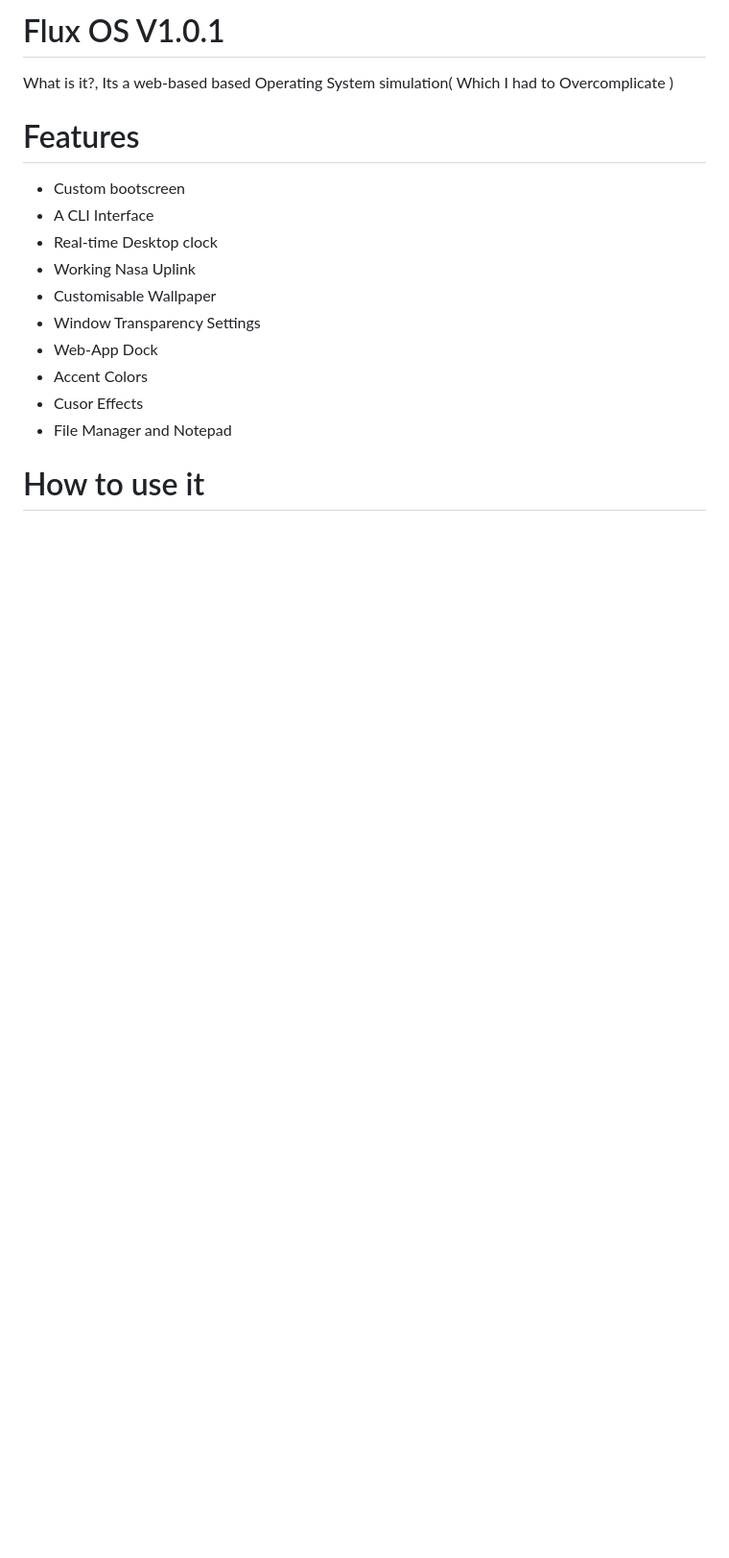
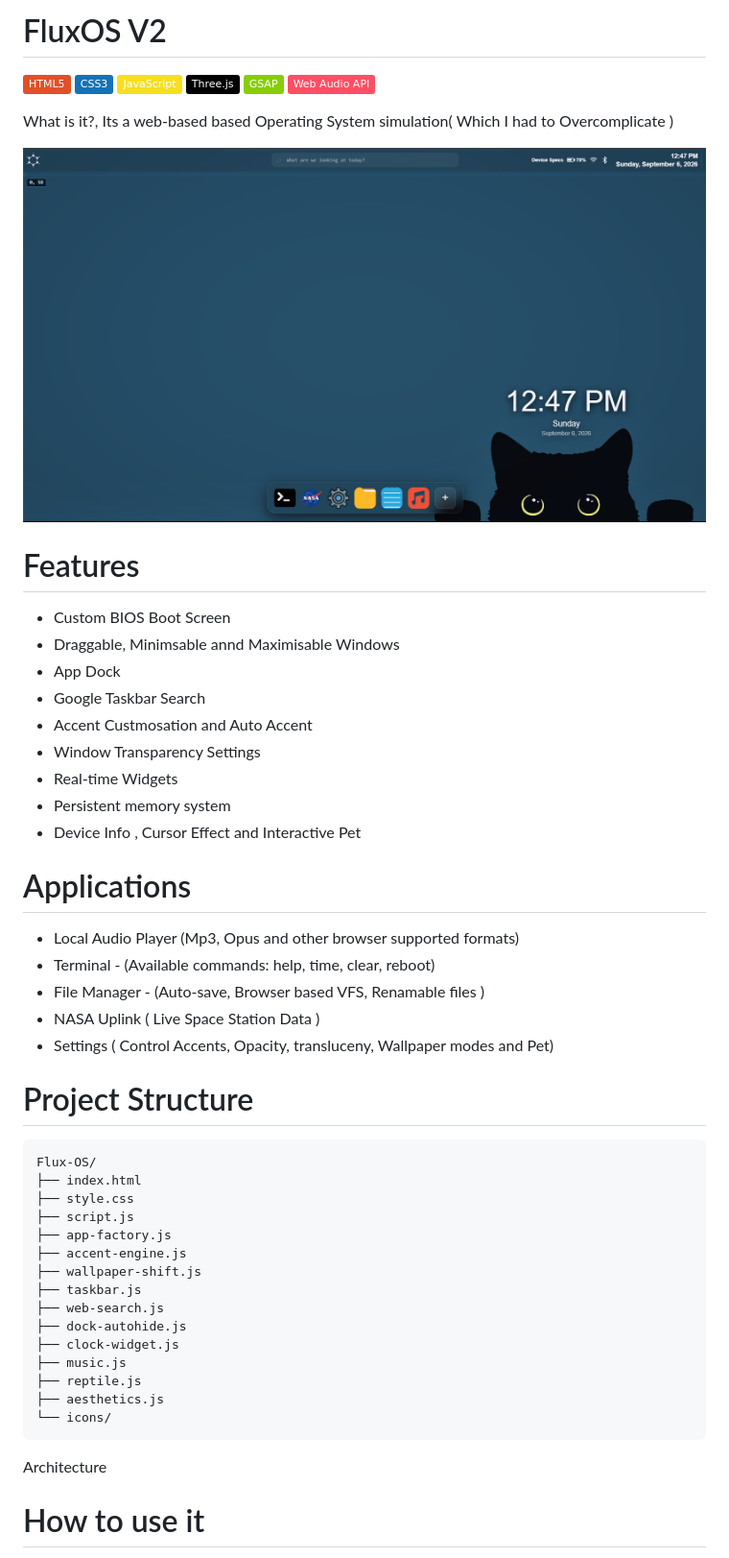
Before and after one commit to the-degenerate-otaku/Flux-OS, a Markdown page: README.md, the part around the change printed below. Shown: that part at 96% size. GitHub-like rendering; pictures changed too: icons/show.png (added); badges without logos; blank space fills up the shorter version.

Commit message:
bugfuxing

````diff
--- a/README.md
+++ b/README.md
@@ -1,18 +1,56 @@
-# Flux OS V1.0.1
+# FluxOS V2
+
+![HTML5](https://img.shields.io/badge/HTML5-E34F26?style=flat&logo=html5&logoColor=white)
+![CSS3](https://img.shields.io/badge/CSS3-1572B6?style=flat&logo=css3&logoColor=white)
+![JavaScript](https://img.shields.io/badge/JavaScript-F7DF1E?style=flat&logo=javascript&logoColor=black)
+![Three.js](https://img.shields.io/badge/Three.js-000000?style=flat&logo=threedotjs&logoColor=white)
+![GSAP](https://img.shields.io/badge/GSAP-88CE02?style=flat&logo=greensock&logoColor=black)
+![Web Audio](https://img.shields.io/badge/Web_Audio_API-FF4F64?style=flat&logo=html5&logoColor=white)
+
+
+
 
 What is it?, Its a web-based based Operating System simulation( Which I had to Overcomplicate )
 
+![logo](icons/show.png)
+
 # Features
 
-- Custom bootscreen
-- A CLI Interface
-- Real-time Desktop clock
-- Working Nasa Uplink
-- Customisable Wallpaper
+- Custom BIOS Boot Screen
+- Draggable, Minimsable annd Maximisable Windows
+- App Dock
+- Google Taskbar Search
+- Accent Custmosation and Auto Accent
 - Window Transparency Settings
-- Web-App Dock
-- Accent Colors
-- Cusor Effects
-- File Manager and Notepad
+- Real-time Widgets
+- Persistent memory system
+- Device Info , Cursor Effect and Interactive Pet
+
+# Applications
+- Local Audio Player (Mp3, Opus and other browser supported formats)
+- Terminal - (Available commands: help, time, clear, reboot)
+- File Manager - (Auto-save, Browser based VFS, Renamable files )
+- NASA Uplink ( Live Space Station Data )
+- Settings ( Control Accents, Opacity, transluceny, Wallpaper modes and Pet)
+
+# Project Structure
+```
+Flux-OS/
+├── index.html
+├── style.css
+├── script.js
+├── app-factory.js
+├── accent-engine.js
+├── wallpaper-shift.js
+├── taskbar.js
+├── web-search.js
+├── dock-autohide.js
+├── clock-widget.js
+├── music.js
+├── reptile.js
+├── aesthetics.js
+└── icons/
+```
+Architecture
 # How to use it
 
````
Also changed, not shown: other parts of README.md (+25 -3 lines).
